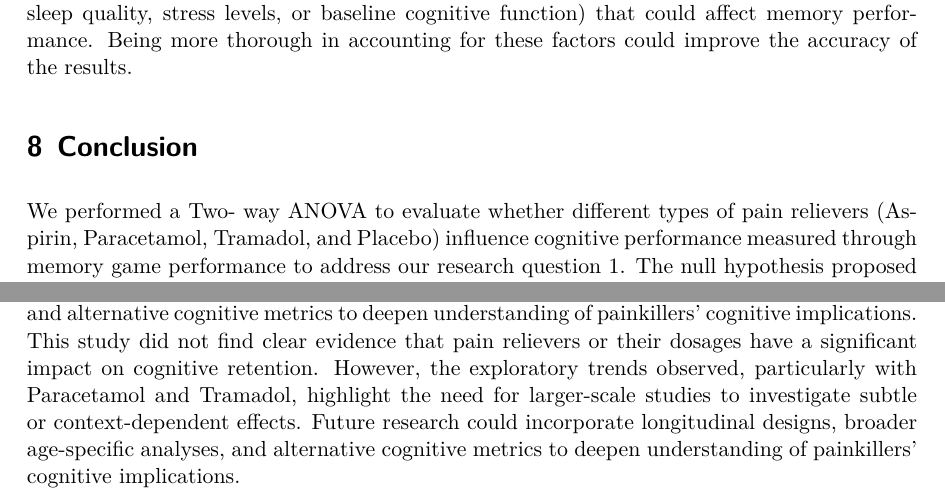
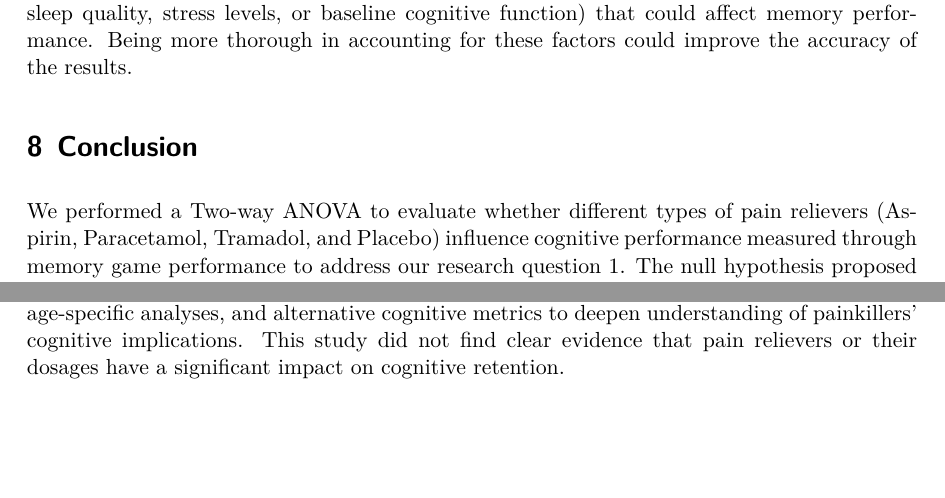
Before and after one commit to shivankgoel003/Effects-of-Pain-Relievers-on-Task-Performance, a Quarto document (paper/paper.qmd): two parts of page 13 of 25, joined at a grey line, cut so that both start at the same text, the shorter picture padded with empty space. The pictures show the output file paper/paper.pdf that the author committed with the source.

Commit message:
Changes in Conclusion

```diff
--- a/paper/paper.qmd
+++ b/paper/paper.qmd
@@ -608,4 +608,3 @@ Lastly, despite our efforts to control for confounding factors, there are still
 
 # Conclusion {#sec-conc}
 
-We performed a Two- way ANOVA to evaluate whether different types of pain relievers (Aspirin, Paracetamol, Tramadol, and Placebo) influence cognitive performance measured through memory game performance to address our research question 1. The null hypothesis proposed that all pain relievers produce equal effects on memory performance, while the alternative hypothesis suggests that at least one type differs significantly. The ANOVA results indicated that there was no statistical significant difference in memory game score between the four pain relievers under main effects. These results indicate that, at the standard dosages, none of the pain relievers significantly affected cognitive performance. This supports the interpretation that commonly used pain relievers neither impair nor enhance cognitive performance in the context of memory games performance. To answer research question 2, we employed the same Two-way ANOVA model to assess whether an interaction exists between the type of pain reliever (Aspirin, Paracetamol, Tramadol, and Placebo) and dosage level (low/high) on memory game performance. The analysis revealed no statistically significant interaction effect (p=0.24), leading us to fail to reject the null hypothesis. This indicates that the effect of pain reliever type on cognitive performance does not vary meaningfully across dosage levels, and vice versa. Specifically, the ANOVA results demonstrated that the interaction term between drug type and dosage level did not reach significance, suggesting that dosage adjustments do not modify the cognitive effects of the tested pain relievers. This study did not find clear evidence that pain relievers or their dosages have a significant impact on cognitive retention. However, the exploratory trends observed, particularly with Paracetamol and Tramadol, highlight the need for larger-scale studies to investigate subtle or context-dependent effects. Future research could incorporate longitudinal designs, broader age-specific analyses, and alternative cognitive metrics to deepen understanding of painkillers’ cognitive implications. This study did not find clear evidence that pain relievers or their dosages have a significant impact on cognitive retention. However, the exploratory trends observed, particularly with Paracetamol and Tramadol, highlight the need for larger-scale studies to investigate subtle or context-dependent effects. Future research could incorporate longitudinal designs, broader age-specific analyses, and alternative cognitive metrics to deepen understanding of painkillers’ cognitive implications.
@@ -612,3 +613,4 @@ We performed a Two- way ANOVA to evaluate whether different types of pain reliev
+This study did not find clear evidence that pain relievers or their dosages have a significant impact on cognitive retention. However, the exploratory trends observed, particularly with Paracetamol and Tramadol, highlight the need for larger-scale studies to investigate subtle or context-dependent effects. Future research could incorporate longitudinal designs, broader age-specific analyses, and alternative cognitive metrics to deepen understanding of painkillers’ cognitive implications. This study did not find clear evidence that pain relievers or their dosages have a significant impact on cognitive retention.
 
 \newpage
 
```
Also changed, not shown: paper/paper.pdf, paper/paper.qmd (2 more changed lines).
